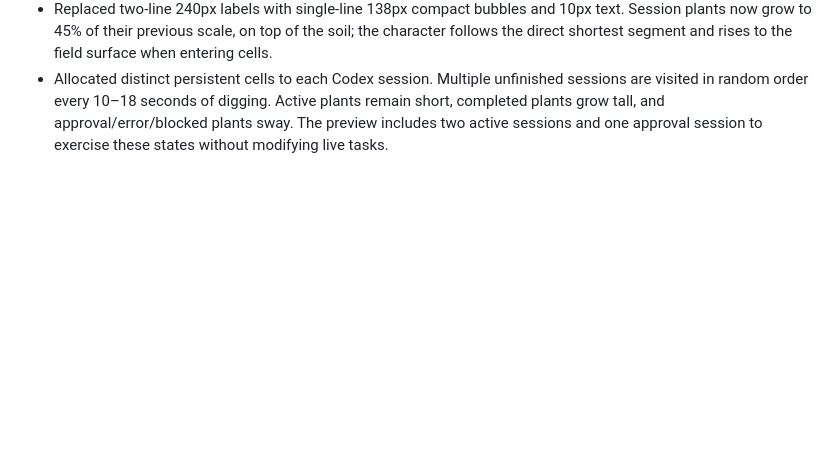
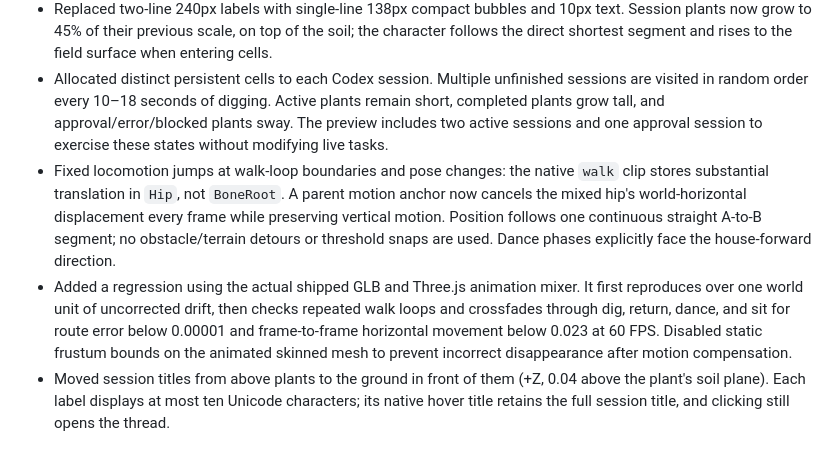
Before and after one commit to Angus221/agent-todo, a Markdown page: design-qa.md, the part around the change. Rendered like a GitHub page; blank space fills up the shorter version.

```diff
--- a/design-qa.md
+++ b/design-qa.md
@@ -28,3 +28,6 @@ final result: passed
 - Raised the chair's lowest contact point to 0.32 and aligned the seated character with its front cushion. Removed the `ReviewMarker_*` balloon-like decorations.
 - Replaced two-line 240px labels with single-line 138px compact bubbles and 10px text. Session plants now grow to 45% of their previous scale, on top of the soil; the character follows the direct shortest segment and rises to the field surface when entering cells.
 - Allocated distinct persistent cells to each Codex session. Multiple unfinished sessions are visited in random order every 10–18 seconds of digging. Active plants remain short, completed plants grow tall, and approval/error/blocked plants sway. The preview includes two active sessions and one approval session to exercise these states without modifying live tasks.
+- Fixed locomotion jumps at walk-loop boundaries and pose changes: the native `walk` clip stores substantial translation in `Hip`, not `BoneRoot`. A parent motion anchor now cancels the mixed hip's world-horizontal displacement every frame while preserving vertical motion. Position follows one continuous straight A-to-B segment; no obstacle/terrain detours or threshold snaps are used. Dance phases explicitly face the house-forward direction.
+- Added a regression using the actual shipped GLB and Three.js animation mixer. It first reproduces over one world unit of uncorrected drift, then checks repeated walk loops and crossfades through dig, return, dance, and sit for route error below 0.00001 and frame-to-frame horizontal movement below 0.023 at 60 FPS. Disabled static frustum bounds on the animated skinned mesh to prevent incorrect disappearance after motion compensation.
+- Moved session titles from above plants to the ground in front of them (+Z, 0.04 above the plant's soil plane). Each label displays at most ten Unicode characters; its native hover title retains the full session title, and clicking still opens the thread.
```
Also changed, not shown: README.md (+1 -1 lines), README_EN.md (+1 -1 lines), assets/web/models/farm-browser.png, 4 other files.
